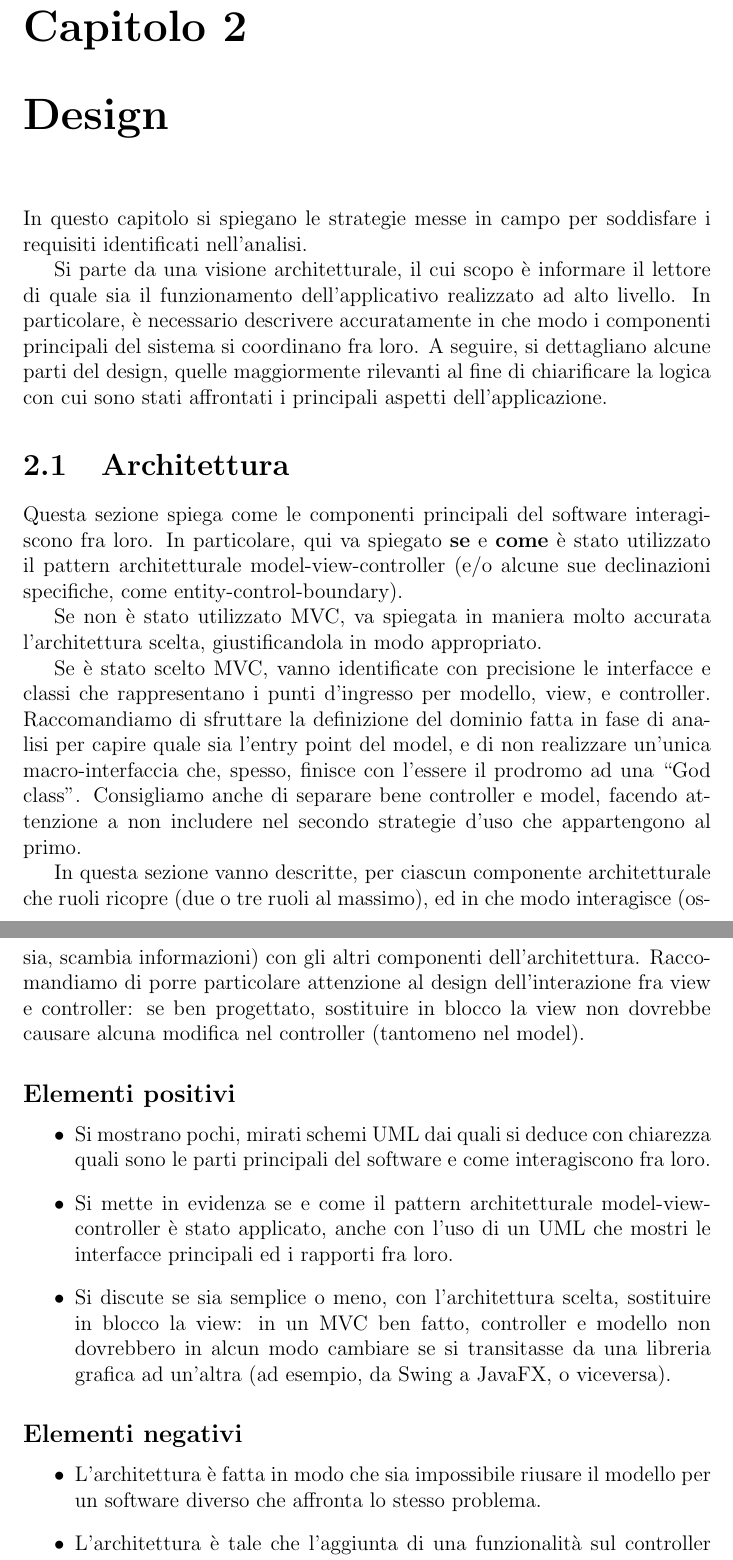
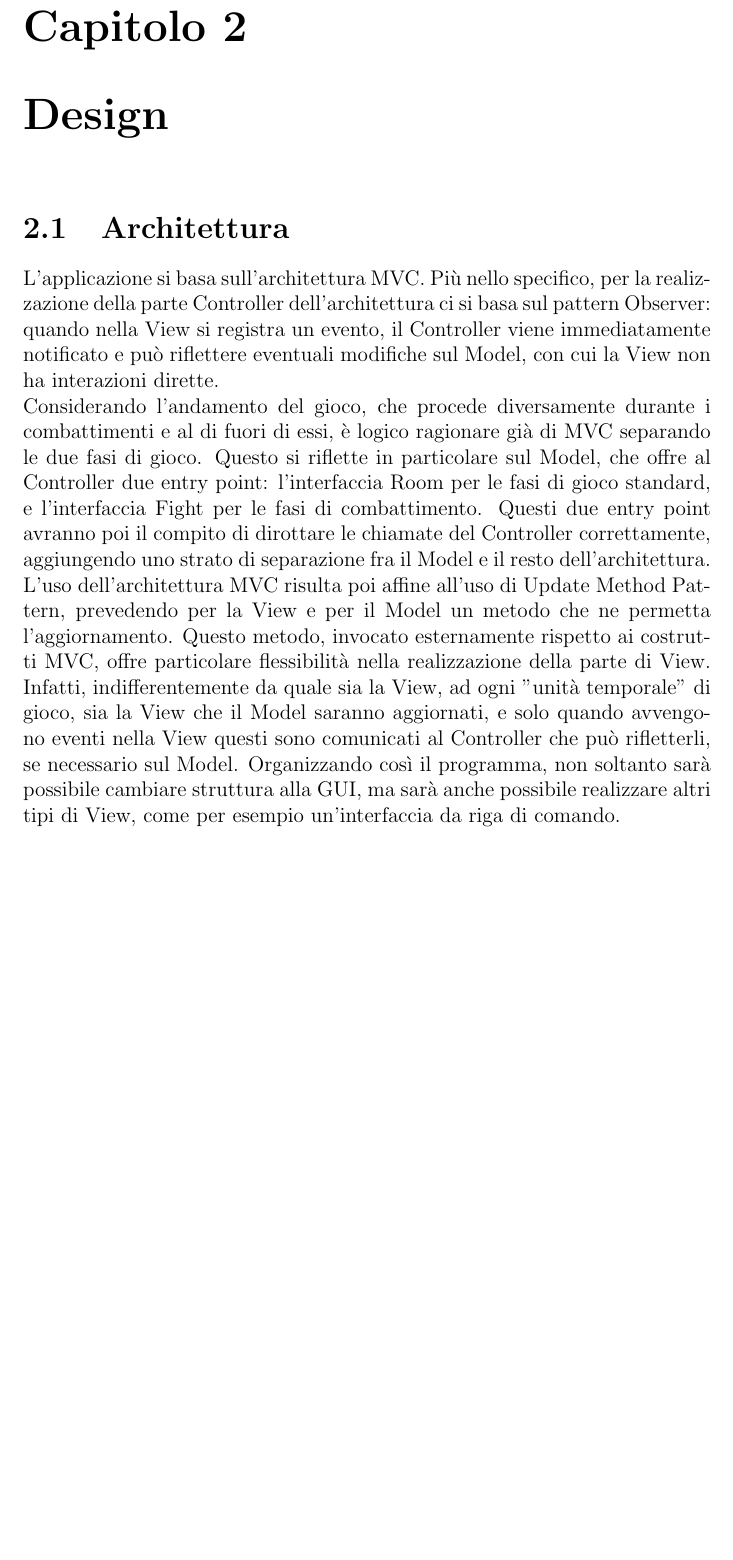
Before and after one commit to KimboCoffee/OOP23-relario-prove, a LaTeX document (relazione/report.tex): two parts of pages 9 and 10 of 27 before the commit and part of page 9 of 26 after it, the two joined at a grey line, cut so that both start at the same text, the shorter picture padded with empty space. Compiled offline with pdfLaTeX.

Commit message:
added architecture section

```diff
--- a/relazione/report.tex
+++ b/relazione/report.tex
@@ -109,41 +109,20 @@ giocatore potrà raccogliere durante la partita).
 
 \chapter{Design}
 
-In questo capitolo si spiegano le strategie messe in campo per soddisfare i requisiti identificati nell'analisi.
-
-Si parte da una visione architetturale, il cui scopo è informare il lettore di quale sia il funzionamento dell'applicativo realizzato ad alto livello.
-%
-In particolare, è necessario descrivere accuratamente in che modo i componenti principali del sistema si coordinano fra loro.
-%
-A seguire, si dettagliano alcune parti del design, quelle maggiormente rilevanti al fine di chiarificare la logica con cui sono stati affrontati i principali aspetti dell'applicazione.
-
 \section{Architettura}
 
-Questa sezione spiega come le componenti principali del software interagiscono fra loro.
-%
-In particolare, qui va spiegato \textbf{se} e \textbf{come} è stato utilizzato il pattern
-architetturale model-view-controller (e/o alcune sue declinazioni specifiche, come entity-control-boundary).
-
-Se non è stato utilizzato MVC, va spiegata in maniera molto accurata l'architettura scelta, giustificandola in modo appropriato.
-
-Se è stato scelto MVC, vanno identificate con precisione le interfacce e classi che rappresentano i punti d'ingresso per modello, view, e controller.
-Raccomandiamo di sfruttare la definizione del dominio fatta in fase di analisi per capire quale sia l'entry point del model, e di non realizzare un'unica macro-interfaccia che, spesso, finisce con l'essere il prodromo ad una ``God class''.
-%
-Consigliamo anche di separare bene controller e model, facendo attenzione a non includere nel secondo strategie d'uso che appartengono al primo.
-
-In questa sezione vanno descritte, per ciascun componente architetturale che ruoli ricopre (due o tre ruoli al massimo), ed in che modo interagisce (ossia, scambia informazioni) con gli altri componenti dell'architettura.
-%
-Raccomandiamo di porre particolare attenzione al design dell'interazione fra view e controller: se ben progettato, sostituire in blocco la view non dovrebbe causare alcuna modifica nel controller (tantomeno nel model).
-
-\subsection*{Elementi positivi}
-\begin{itemize}
- \item Si mostrano pochi, mirati schemi UML dai quali si deduce con chiarezza quali sono le parti principali del software e come interagiscono fra loro.
- \item Si mette in evidenza se e come il pattern architetturale model-view-controller è stato applicato, anche con l'uso di un UML che mostri le interfacce principali ed i rapporti fra loro.
- \item Si discute se sia semplice o meno, con l'architettura scelta, sostituire in blocco la view: in un MVC ben fatto, controller e modello non dovrebbero in alcun modo cambiare se si transitasse da una libreria grafica ad un'altra (ad esempio, da Swing a JavaFX, o viceversa).
-\end{itemize}
-
-\subsection*{Elementi negativi}
-\begin{itemize}
- \item L'architettura è fatta in modo che sia impossibile riusare il modello per un software diverso che affronta lo stesso problema.
- \item L'architettura è tale che l'aggiunta di una funzionalità sul controller impatta pesantemente su view e/o modello.
- \item L'architettura è tale che la sostituzione in blocco della view impatta sul controller o, peggio ancora, sul modello.
+L'applicazione si basa sull'architettura MVC. Più nello specifico, per la realizzazione della parte Controller
+dell'architettura ci si basa sul pattern Observer: quando nella View si registra un evento, il Controller viene immediatamente
+notificato e può riflettere eventuali modifiche sul Model, con cui la View non ha interazioni dirette.
+\newline Considerando l'andamento del gioco, che procede diversamente durante i combattimenti e al di fuori
+di essi, è logico ragionare già di MVC separando le due fasi di gioco. Questo si riflette in particolare sul Model, che
+offre al Controller due entry point: l'interfaccia Room per le fasi di gioco standard, e l'interfaccia Fight per le fasi
+di combattimento. Questi due entry point avranno poi il compito di dirottare le chiamate del Controller correttamente,
+aggiungendo uno strato di separazione fra il Model e il resto dell'architettura.
+\newline L'uso dell'architettura MVC risulta poi affine all'uso di Update Method Pattern, prevedendo per la View e per il
+Model un metodo che ne permetta l'aggiornamento. Questo metodo, invocato esternamente rispetto ai costrutti MVC, offre
+particolare flessibilità nella realizzazione della parte di View. Infatti, indifferentemente da quale sia la View, ad ogni
+"unità temporale" di gioco, sia la View che il Model saranno aggiornati, e solo quando avvengono eventi nella View questi
+sono comunicati al Controller che può rifletterli, se necessario sul Model. Organizzando così il programma, non soltanto
+sarà possibile cambiare struttura alla GUI, ma sarà anche possibile realizzare altri tipi di View, come per esempio
+un'interfaccia da riga di comando.
```
Also changed, not shown: relazione/report.tex (27 more changed lines).
